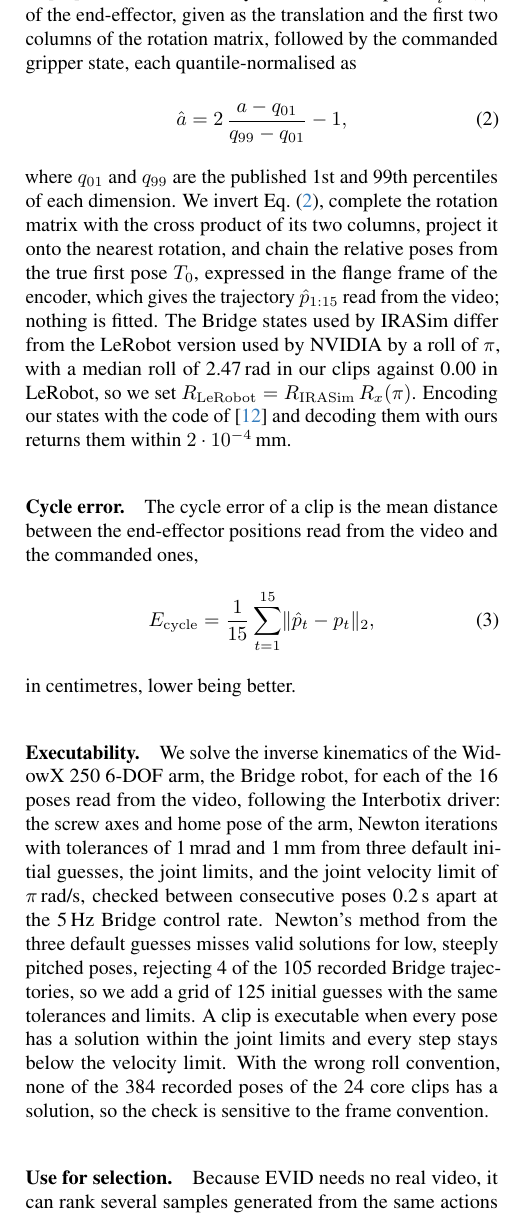
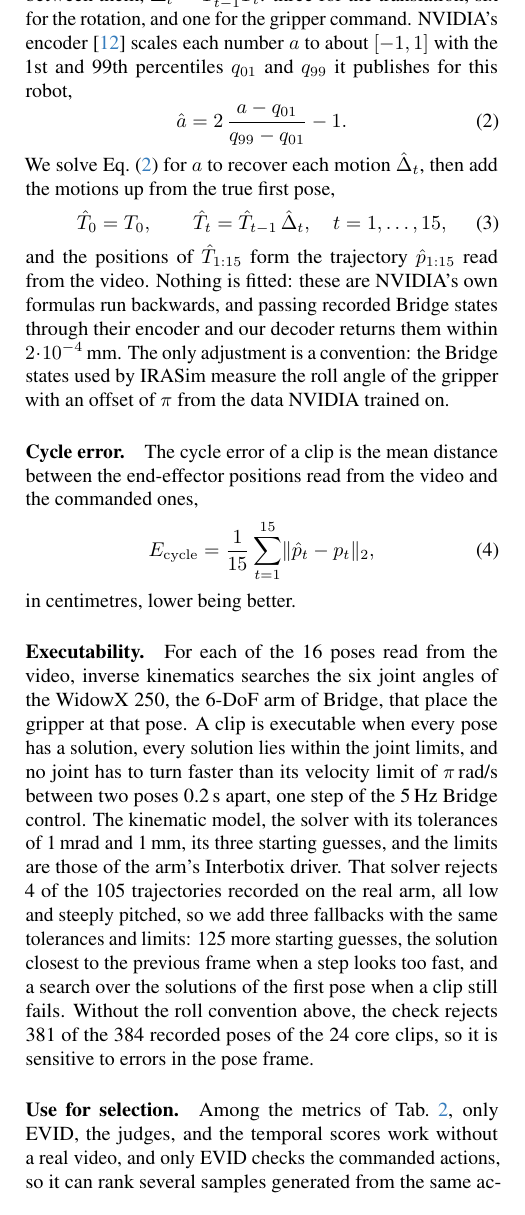
Before and after one commit to hoangducanh1865/PI, a LaTeX paper (video_eval/paper/main.tex, which reads video_eval/paper/sec/5_idmscore.tex): part of one column of page 3 of 9, cut at the place of the change. Compiled offline with pdfLaTeX.

Commit message:
docs(video_eval): explain the EVID decoding and executability in plain steps
Answers the review of section 5: the trajectory now follows from the scaling formula and the chaining step, all three solver fallbacks are named, and the selection claim is limited to the one reference-free metric that checks the actions.

```diff
--- a/video_eval/paper/sec/5_idmscore.tex
+++ b/video_eval/paper/sec/5_idmscore.tex
@@ -12,12 +12,21 @@ For each pair of consecutive frames the model returns 10 numbers.
-Following the encoder of~\cite{nvidia2026framework} for this domain, they are the relative pose $T_i^{-1}T_{i+1}$ of the end-effector, given as the translation and the first two columns of the rotation matrix, followed by the commanded gripper state, each quantile-normalised as
+\paragraph{From the model output to a trajectory.}
+Let $T_t$ be the pose of the end-effector at frame $t$, a $4\times4$ matrix holding its rotation and position.
+For each pair of consecutive frames, the model returns 10 numbers $\hat a_t$ that encode the motion between them, $\Delta_t = T_{t-1}^{-1}T_t$: three for the translation, six for the rotation, and one for the gripper command.
+NVIDIA's encoder~\cite{nvidia2026framework} scales each number $a$ to about $[-1, 1]$ with the 1st and 99th percentiles $q_{01}$ and $q_{99}$ it publishes for this robot,
 \begin{equation}
-  \hat a = 2\,\frac{a-q_{01}}{q_{99}-q_{01}} - 1,
+  \hat a = 2\,\frac{a-q_{01}}{q_{99}-q_{01}} - 1 .
   \label{eq:quantile}
 \end{equation}
-where $q_{01}$ and $q_{99}$ are the published 1st and 99th percentiles of each dimension.
-We invert \cref{eq:quantile}, complete the rotation matrix with the cross product of its two columns, project it onto the nearest rotation, and chain the relative poses from the true first pose $T_0$, expressed in the flange frame of the encoder, which gives the trajectory $\hat p_{1:15}$ read from the video; nothing is fitted.
-The Bridge states used by IRASim differ from the LeRobot version used by NVIDIA by a roll of $\pi$, with a median roll of 2.47\,rad in our clips against 0.00 in LeRobot, so we set $R_{\mathrm{LeRobot}} = R_{\mathrm{IRASim}}\, R_x(\pi)$.
-Encoding our states with the code of~\cite{nvidia2026framework} and decoding them with ours returns them within $2\cdot10^{-4}$\,mm.
+We solve \cref{eq:quantile} for $a$ to recover each motion $\hat\Delta_t$, then add the motions up from the true first pose,
+\begin{equation}
+  \hat T_0 = T_0, \qquad \hat T_t = \hat T_{t-1}\,\hat\Delta_t, \quad t = 1, \dots, 15,
+  \label{eq:chain}
+\end{equation}
+and the positions of $\hat T_{1:15}$ form the trajectory $\hat p_{1:15}$ read from the video.
+Nothing is fitted: these are NVIDIA's own formulas run backwards, and passing recorded Bridge states through their encoder and our decoder returns them within $2\cdot10^{-4}$\,mm.
+The only adjustment is a convention: the Bridge states used by IRASim measure the roll angle of the gripper with an offset of $\pi$ from the data NVIDIA trained on.
+% (Turn 4) "We invert \cref{eq:quantile}, complete the rotation matrix with the cross product of its two columns, project it onto the nearest rotation, and chain the relative poses from the true first pose $T_0$, expressed in the flange frame of the encoder, which gives the trajectory $\hat p_{1:15}$ read from the video; nothing is fitted.": This is too technical detailed, and the reader will find it hard to follow, and they will not understand where does the "trajectory $\hat p_{1:15}$" come from, how is this related to "\hat a = 2\,\frac{a-q_{01}}{q_{99}-q_{01}} - 1,". The same for the remain part of this paragraph I think.
+% Claude: agreed. The paragraph now goes in order: what T_t is, what the 10 numbers mean (one step of motion), Eq. (2) is how NVIDIA scaled them, we undo it, Eq. (3) adds the steps up from the first pose, and p_hat is the position part of the result. The rotation completion, the frame constants and the median roll angles moved to the code (scripts/cosmos3_idm.py); the paper keeps the round-trip check and the one convention that matters.
 
 \paragraph{Cycle error.}
 The cycle error of a clip is the mean distance between the end-effector positions read from the video and the commanded ones,
@@ -28,10 +37,17 @@ The cycle error of a clip is the mean distance between the end-effector position
 in centimetres, lower being better.
 
 \paragraph{Executability.}
-We solve the inverse kinematics of the WidowX 250 6-DOF arm, the Bridge robot, for each of the 16 poses read from the video, following the Interbotix driver: the screw axes and home pose of the arm, Newton iterations with tolerances of 1\,mrad and 1\,mm from three default initial guesses, the joint limits, and the joint velocity limit of $\pi$\,rad/s, checked between consecutive poses 0.2\,s apart at the 5\,Hz Bridge control rate.
-Newton's method from the three default guesses misses valid solutions for low, steeply pitched poses, rejecting 4 of the 105 recorded Bridge trajectories, so we add a grid of 125 initial guesses with the same tolerances and limits.
-A clip is executable when every pose has a solution within the joint limits and every step stays below the velocity limit.
-With the wrong roll convention, none of the 384 recorded poses of the 24 core clips has a solution, so the check is sensitive to the frame convention.
+For each of the 16 poses read from the video, inverse kinematics searches the six joint angles of the WidowX 250, the 6-DoF arm of Bridge, that place the gripper at that pose.
+A clip is executable when every pose has a solution, every solution lies within the joint limits, and no joint has to turn faster than its velocity limit of $\pi$\,rad/s between two poses 0.2\,s apart, one step of the 5\,Hz Bridge control.
+The kinematic model, the solver with its tolerances of 1\,mrad and 1\,mm, its three starting guesses, and the limits are those of the arm's Interbotix driver.
+That solver rejects 4 of the 105 trajectories recorded on the real arm, all low and steeply pitched, so we add three fallbacks with the same tolerances and limits: 125 more starting guesses, the solution closest to the previous frame when a step looks too fast, and a search over the solutions of the first pose when a clip still fails.
+Without the roll convention above, the check rejects 381 of the 384 recorded poses of the 24 core clips, so it is sensitive to errors in the pose frame.
+% (Turn 4) "6-DOF": or 6-DoF?
+% Claude: "6-DoF", the spelling IRASim uses for its action space ("7 degrees of freedom (DoFs)").
+% (Turn 4) Explain this whole paragraph "Executability" in details for me to understand since I have not work on this part yet, but you do it your self
+% Claude: rewritten in plainer order (what is searched, when a clip passes, whose settings, why we added fallbacks); the detailed explanation is in the chat and in reading_guide.md section 2.5. The old text listed only one of the three fallbacks the code uses; now all three are named.
 
 \paragraph{Use for selection.}
-Because \ours{} needs no real video, it can rank several samples generated from the same actions and keep the one with the lowest cycle error, which we test as best-of-$N$ selection.
+Among the metrics of \cref{tab:metrics}, only \ours{}, the judges, and the temporal scores work without a real video, and only \ours{} checks the commanded actions, so it can rank several samples generated from the same actions by their cycle error and keep the best one, which we test as best-of-$N$ selection.
+% (Turn 4) "it can rank several samples generated from the same actions and keep the one with the lowest cycle error,": Is this claim true? Don't you think that other metrics can also do this?
+% Claude: partly right. Any per-clip score can rank samples, but PSNR, SSIM, LPIPS and the 2-D track need the real video, which selection at simulation time does not have, and FVD gives no per-clip score. The VLM judges and the temporal scores can rank without a real video, but they do not look at the commanded actions, and the temporal scores even prefer a still video. So the claim holds only as "the one reference-free metric that checks the actions"; the text now says exactly that.
```
Also changed, not shown: video_eval/paper/sec/5_idmscore.tex (6 more changed lines).
